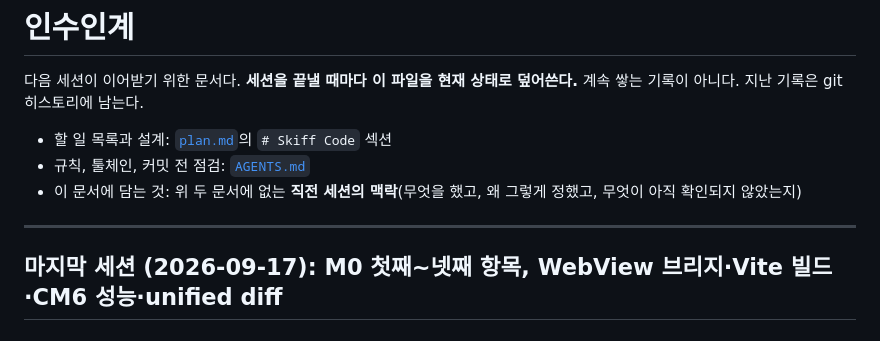
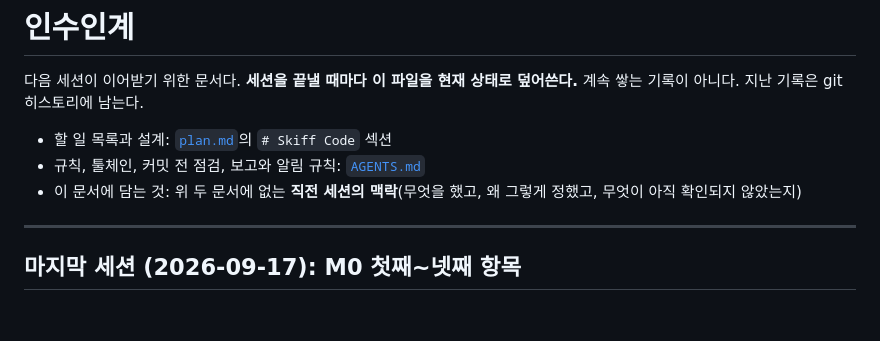
Before and after one commit to bynaki/skiff, a Markdown page: HANDOFF.md, the part around one of its changes. Rendered like a GitHub page.

```diff
--- a/HANDOFF.md
+++ b/HANDOFF.md
@@ -4,10 +4,10 @@
 계속 쌓는 기록이 아니다. 지난 기록은 git 히스토리에 남는다.
 
 - 할 일 목록과 설계: [`plan.md`](plan.md)의 `# Skiff Code` 섹션
-- 규칙, 툴체인, 커밋 전 점검: [`AGENTS.md`](AGENTS.md)
+- 규칙, 툴체인, 커밋 전 점검, 보고와 알림 규칙: [`AGENTS.md`](AGENTS.md)
 - 이 문서에 담는 것: 위 두 문서에 없는 **직전 세션의 맥락**(무엇을 했고, 왜 그렇게 정했고, 무엇이 아직 확인되지 않았는지)
 
 ---
 
-## 마지막 세션 (2026-09-17): M0 첫째~넷째 항목, WebView 브리지·Vite 빌드·CM6 성능·unified diff
+## 마지막 세션 (2026-09-17): M0 첫째~넷째 항목
 
```
Also changed, not shown: other parts of HANDOFF.md (+93 -58 lines), plan.md (+1 -1 lines).
